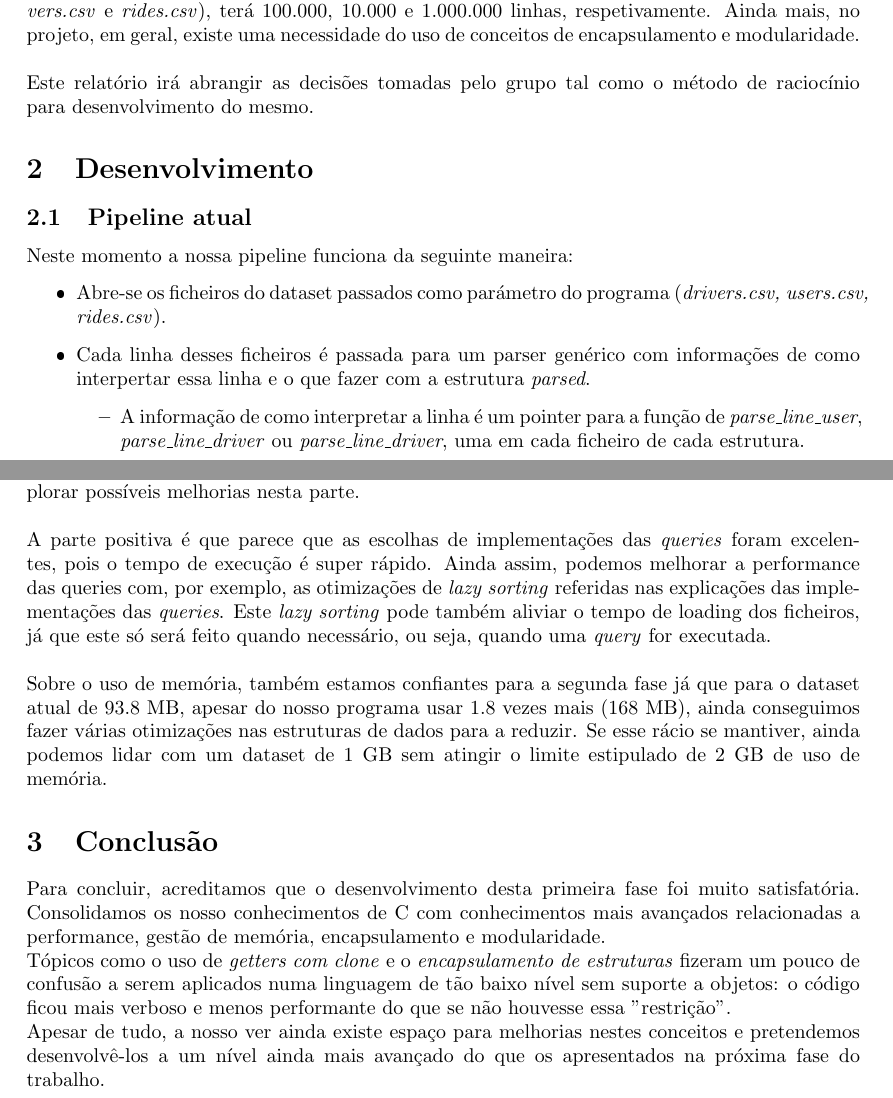
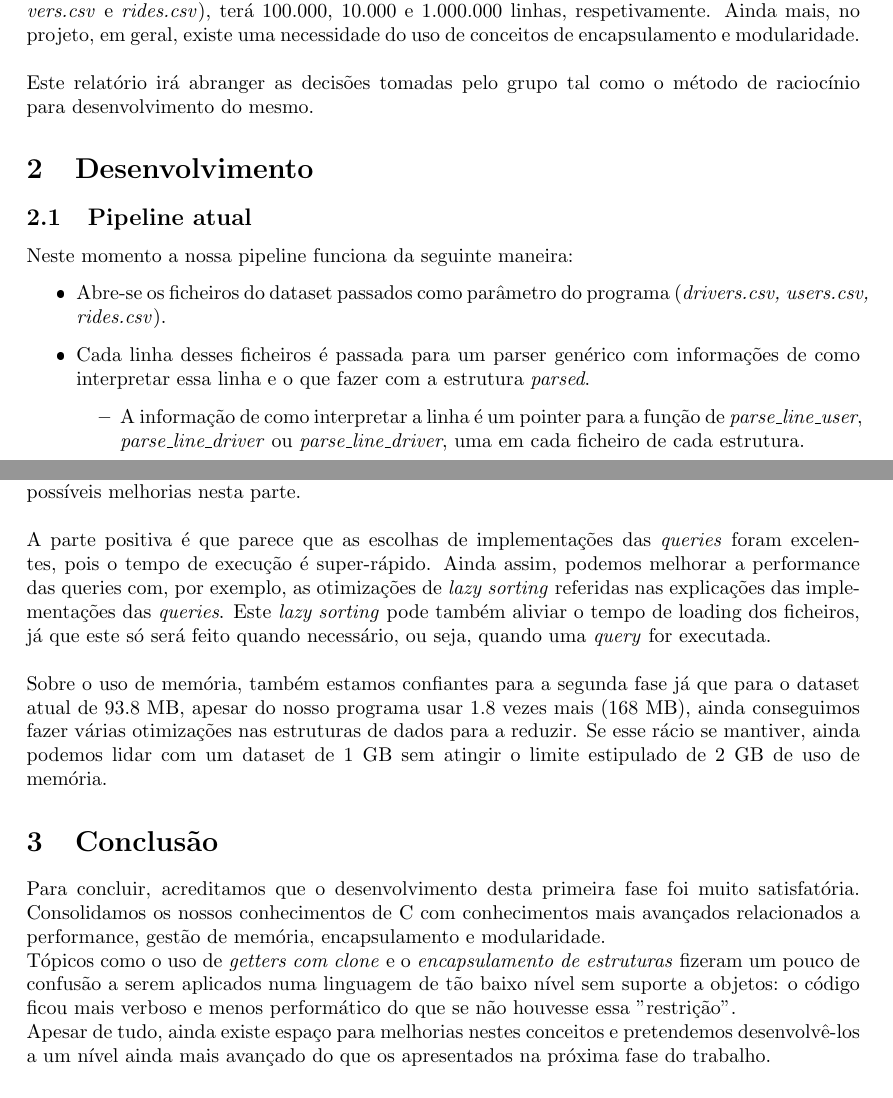
Before and after one commit to JulioJPinto/LI3-Project, a LaTeX document (trabalho-pratico/Relatorio/relatorio-fase1.tex): two parts of pages 1 and 5 of 5, joined at a grey line, cut so that both start at the same text. The pictures show the PDF file trabalho-pratico/relatorio-fase1.pdf that the author committed with the source.

Commit message:
report: Fix typos

```diff
--- a/trabalho-pratico/Relatorio/relatorio-fase1.tex
+++ b/trabalho-pratico/Relatorio/relatorio-fase1.tex
@@ -30,17 +30,17 @@
     1.000.000 linhas, respetivamente. Ainda mais, no projeto, em geral, existe
     uma necessidade do uso de conceitos de encapsulamento e modularidade.
     \\
-    \\Este relatório irá abrangir as decisões tomadas pelo grupo tal como o método de raciocínio para desenvolvimento do mesmo.
+    \\Este relatório irá abranger as decisões tomadas pelo grupo tal como o método de raciocínio para desenvolvimento do mesmo.
 
     \section{Desenvolvimento}
 
         \subsection{Pipeline atual}
             Neste momento a nossa pipeline funciona da seguinte maneira:
             \begin{itemize}
-                \item Abre-se os ficheiros do dataset passados como parámetro do
+                \item Abre-se os ficheiros do dataset passados como parâmetro do
                 programa (\emph{drivers.csv, users.csv, rides.csv}).
                 \item Cada linha desses ficheiros é passada para um parser genérico
-                com informações de como interpertar essa linha e o que fazer com
+                com informações de como interpretar essa linha e o que fazer com
                 a estrutura \emph{parsed}.
                 \begin{itemize}
                     \item A informação de como interpretar a linha é um pointer para
@@ -217,14 +217,14 @@
         adequadas. Para melhorar este tempo, podemos implementar multi-threading
         na leitura dos ficheiros de condutores e utilizadores, pois não há
         dependências entre eles, e talvez rever a forma como as estruturas
-        estão a ser \emph{parsed}. Como as número de viagens, condutores e
+        estão a ser \emph{parsed}. Como o número de viagens, condutores e
         utilizadores ainda vai aumentar exponencialmente na segunda fase
         do projeto, será realmente necessário explorar possíveis melhorias
         nesta parte.
         \\
         \\A parte positiva é que parece que as escolhas de implementações
         das \emph{queries} foram excelentes, pois o tempo de execução é
-        super rápido. Ainda assim, podemos melhorar a performance das queries
+        super-rápido. Ainda assim, podemos melhorar a performance das queries
         com, por exemplo, as otimizações de \emph{lazy sorting} referidas nas explicações
         das implementações das \emph{queries}. Este \emph{lazy sorting} pode
         também aliviar o tempo de loading dos ficheiros, já que este só será
@@ -239,15 +239,15 @@
 
     \section{Conclusão}
         Para concluir, acreditamos que o desenvolvimento desta primeira fase foi
-        muito satisfatória. Consolidamos os nosso conhecimentos de C com
-        conhecimentos mais avançados relacionadas a performance, gestão de memória,
+        muito satisfatória. Consolidamos os nossos conhecimentos de C com
+        conhecimentos mais avançados relacionados a performance, gestão de memória,
         encapsulamento e modularidade.
         \\Tópicos como o uso de \emph{getters com clone}
         e o \emph{encapsulamento de estruturas} fizeram um pouco de confusão a
         serem aplicados numa linguagem de tão baixo nível sem suporte a objetos:
-        o código ficou  mais verboso e menos performante do que se não houvesse
+        o código ficou mais verboso e menos performático do que se não houvesse
         essa "restrição".
-        \\Apesar de tudo, a nosso ver ainda existe
+        \\Apesar de tudo, ainda existe
         espaço para melhorias nestes conceitos e pretendemos
         desenvolvê-los a um nível ainda mais avançado do que
         os apresentados na próxima fase do trabalho.
```
Also changed, not shown: trabalho-pratico/relatorio-fase1.pdf, trabalho-pratico/Relatorio/relatorio-fase1.tex (10 more changed lines).
